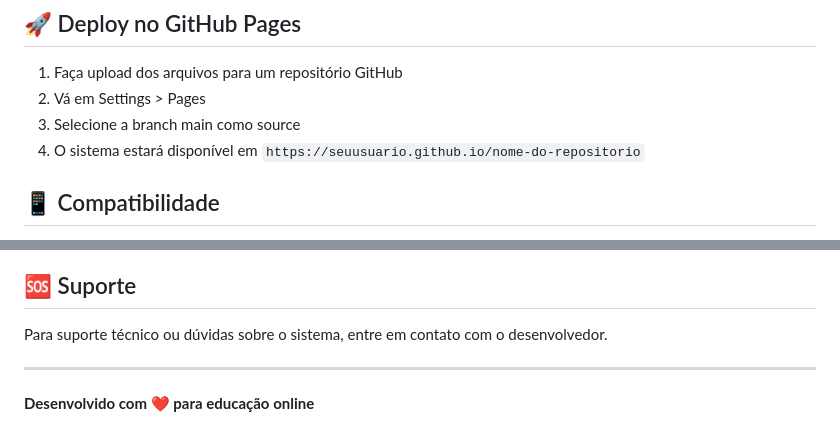
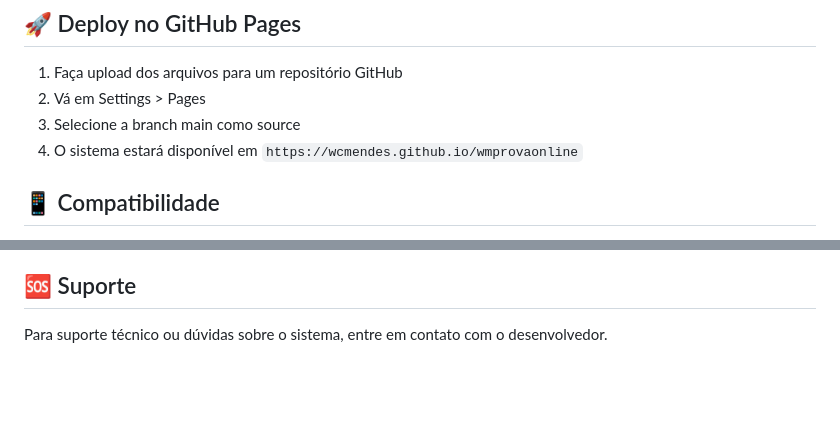
Before and after one commit to wcmendes/wmprovaonline, a Markdown page: README.md, 2 parts joined by grey strips. Rendered like a GitHub page; blank space fills up the shorter version.

```diff
--- a/README.md
+++ b/README.md
@@ -107,7 +107,7 @@ WM_Prova_Online/
 1. Faça upload dos arquivos para um repositório GitHub
 2. Vá em Settings > Pages
 3. Selecione a branch main como source
-4. O sistema estará disponível em `https://seuusuario.github.io/nome-do-repositorio`
+4. O sistema estará disponível em `https://wcmendes.github.io/wmprovaonline`
 
 ## 📱 Compatibilidade
 
@@ -134,7 +134,3 @@ WM_Prova_Online/
 ## 🆘 Suporte
 
 Para suporte técnico ou dúvidas sobre o sistema, entre em contato com o desenvolvedor.
-
----
-
-**Desenvolvido com ❤️ para educação online**
```
